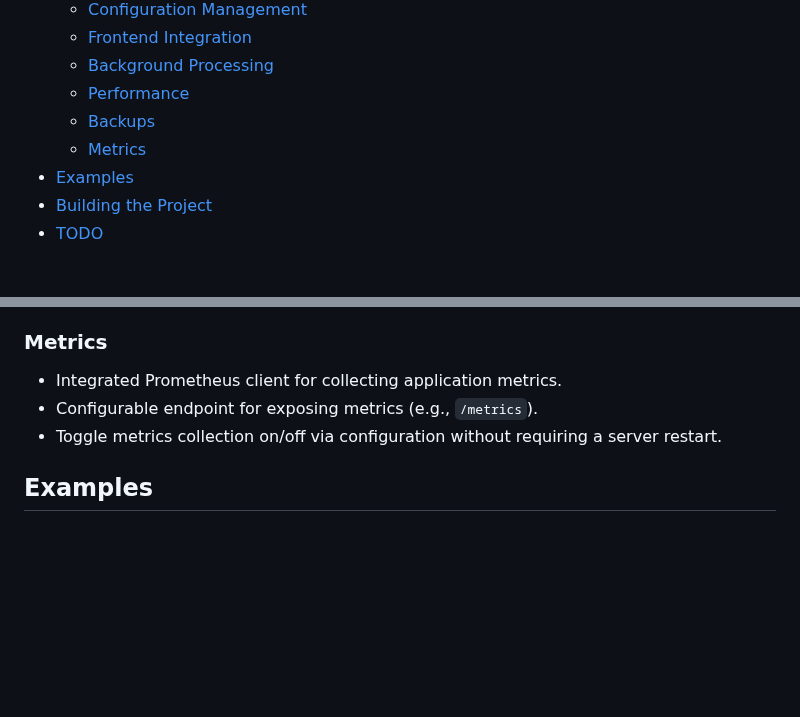
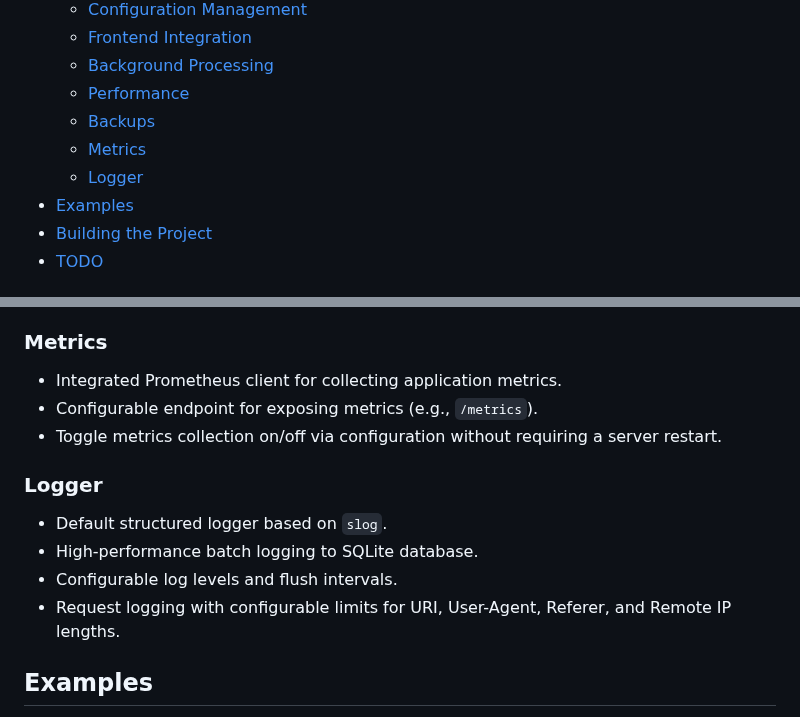
Before and after one commit to caasmo/restinpieces, a Markdown page: README.md, 2 parts joined by grey strips. Drawn GitHub-style; blank space fills up the shorter version.

Commit message:
docs: Add logger section to README

```diff
--- a/README.md
+++ b/README.md
@@ -18,6 +18,7 @@ A one-file golang server using sqlite, with focus on simplicity, performance and
   - [Performance](#performance)
   - [Backups](#backups)
   - [Metrics](#metrics)
+  - [Logger](#logger)
 - [Examples](#examples)
 - [Building the Project](#building-the-project)
 - [TODO](#todo)
@@ -81,6 +82,12 @@ A one-file golang server using sqlite, with focus on simplicity, performance and
 - Configurable endpoint for exposing metrics (e.g., `/metrics`).
 - Toggle metrics collection on/off via configuration without requiring a server restart.
 
+### Logger
+- Default structured logger based on `slog`.
+- High-performance batch logging to SQLite database.
+- Configurable log levels and flush intervals.
+- Request logging with configurable limits for URI, User-Agent, Referer, and Remote IP lengths.
+
 ## Examples
 
 - **JavaScript SDK Integration**: See how to integrate with the frontend using the official JavaScript SDK at [restinpieces-js-sdk](https://github.com/caasmo/restinpieces-js-sdk).
```
